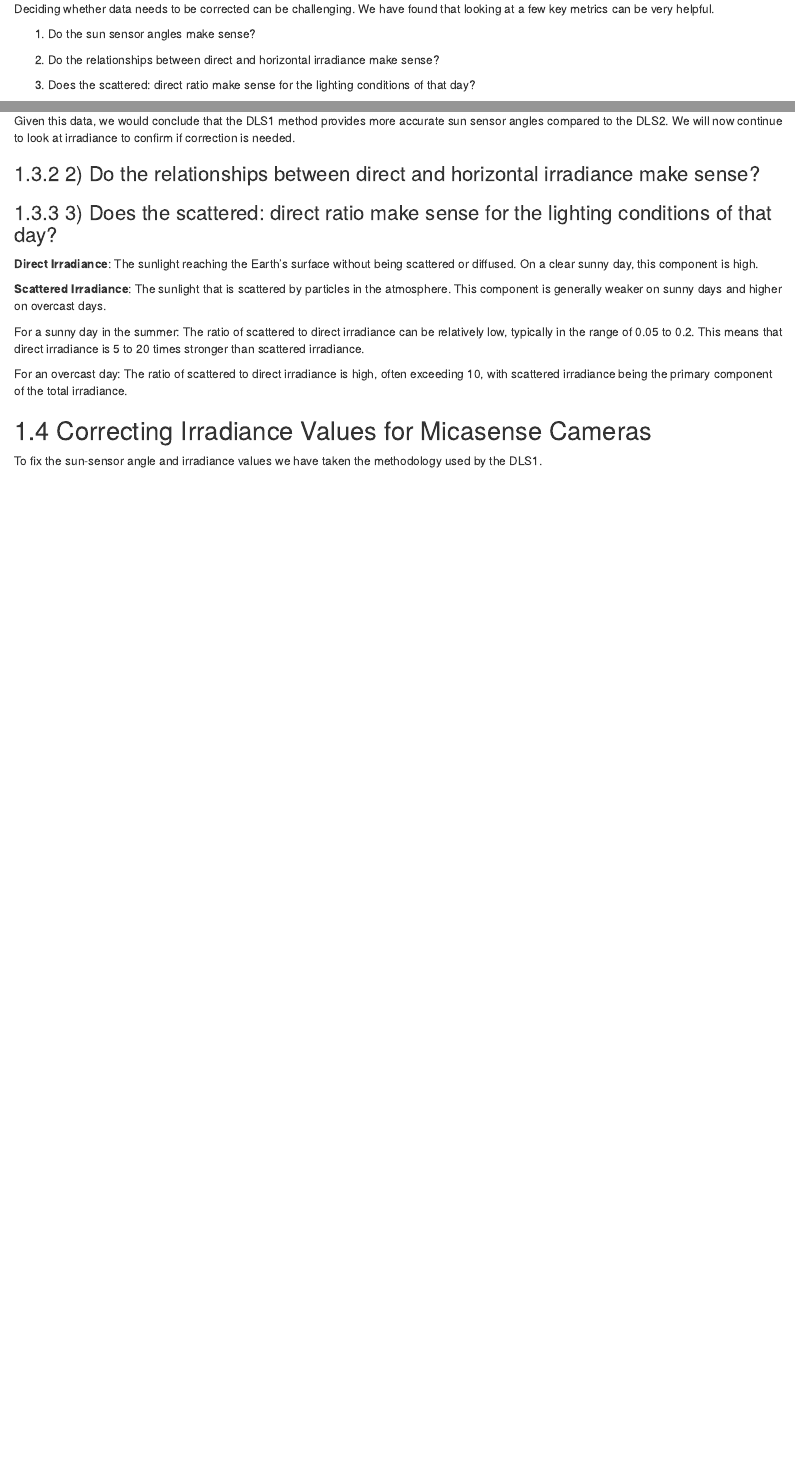
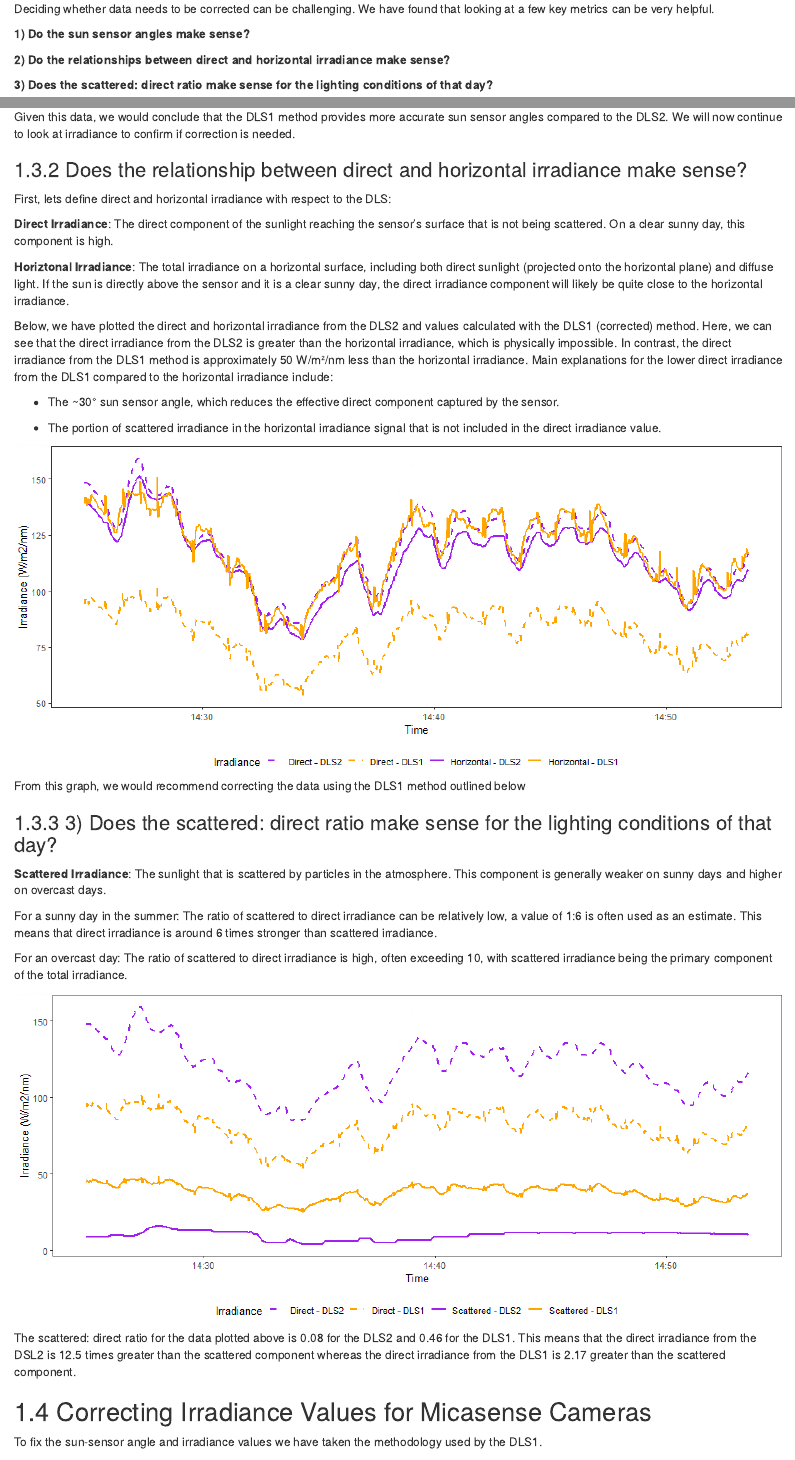
Before and after one commit to owaite/GenomeBC_BPG, an R Markdown document (0_MicaSense_Irradiance_Correction.Rmd): the page in a window 1100 px wide, from 1480 px down, and a second part further down, joined at a grey line. Rendered offline with R 4.5, knitr and Pandoc, with nearby package versions; drawn as R Markdown's standard HTML page in place of the format the file asks for.

Commit message:
updated micasense chapter

````diff
--- a/0_MicaSense_Irradiance_Correction.Rmd
+++ b/0_MicaSense_Irradiance_Correction.Rmd
@@ -84,11 +84,11 @@ The issue we have noticed is that the sun-sensor angle can be absurdly high or l
 
 Deciding whether data needs to be corrected can be challenging. We have found that looking at a few key metrics can be very helpful.
 
-1) Do the sun sensor angles make sense?
+**1) Do the sun sensor angles make sense?**
 
-2) Do the relationships between direct and horizontal irradiance make sense?
+**2) Do the relationships between direct and horizontal irradiance make sense?**
 
-3) Does the scattered: direct ratio make sense for the lighting conditions of that day?
+**3) Does the scattered: direct ratio make sense for the lighting conditions of that day?**
 
 
 We will go into more detail into each of these questions but first will introduce how this data is affected by light conditions.
@@ -144,20 +144,41 @@ The dashed horizontal lines are the moving averages for the DLS1 and DLS2. Here
 
 Given this data, we would conclude that the DLS1 method provides more accurate sun sensor angles compared to the DLS2. We will now continue to look at irradiance to confirm if correction is needed.
 
-### 2) Do the relationships between direct and horizontal irradiance make sense?
+### Does the relationship between direct and horizontal irradiance make sense?
+
+First, lets define direct and horizontal irradiance with respect to the DLS:
+
+**Direct Irradiance**: The direct component of the sunlight reaching the sensor's surface that is not being scattered. On a clear sunny day, this component is high.
+
+**Horiztonal Irradiance**: The total irradiance on a horizontal surface, including both direct sunlight (projected onto the horizontal plane) and diffuse light. If the sun is directly above the sensor and it is a clear sunny day, the direct irradiance component will likely be quite close to the horizontal irradiance.
+
+Below, we have plotted the direct and horizontal irradiance from the DLS2 and values calculated with the DLS1 (corrected) method. Here, we can see that the direct irradiance from the DLS2 is greater than the horizontal irradiance, which is physically impossible. In contrast, the direct irradiance from the DLS1 method is approximately 50 W/m²/nm less than the horizontal irradiance.
+Main explanations for the lower direct irradiance from the DLS1 compared to the horizontal irradiance include:
+
+- The ~30° sun sensor angle, which reduces the effective direct component captured by the sensor.
+
+- The portion of scattered irradiance in the horizontal irradiance signal that is not included in the direct irradiance value.
+
+
+```{r echo=FALSE, out.width="100%", fig.align = 'center'}
+knitr::include_graphics("C:\\Users\\owaite\\OneDrive - NRCan RNCan\\Documents\\GitHub\\GenomeBC_BPG\\Photos_&_gifs\\Hor_dir_irradiance_DLS1_v_DLS2.PNG")
+```
+From this graph, we would recommend correcting the data using the DLS1 method outlined below
+
 
 ### 3) Does the scattered: direct ratio make sense for the lighting conditions of that day?
 
-**Direct Irradiance**: The sunlight reaching the Earth's surface without being scattered or diffused. On a clear sunny day, this component is high.
 
 **Scattered Irradiance**: The sunlight that is scattered by particles in the atmosphere. This component is generally weaker on sunny days and higher on overcast days.
 
-For a sunny day in the summer: The ratio of scattered to direct irradiance can be relatively low, typically in the range of 0.05 to 0.2. This means that direct irradiance is 5 to 20 times stronger than scattered irradiance.
+For a sunny day in the summer: The ratio of scattered to direct irradiance can be relatively low, a value of 1:6 is often used as an estimate. This means that direct irradiance is around 6 times stronger than scattered irradiance.
 
 For an overcast day: The ratio of scattered to direct irradiance is high, often exceeding 10, with scattered irradiance being the primary component of the total irradiance.
 
-
-
+```{r echo=FALSE, out.width="100%", fig.align = 'center'}
+knitr::include_graphics("C:\\Users\\owaite\\OneDrive - NRCan RNCan\\Documents\\GitHub\\GenomeBC_BPG\\Photos_&_gifs\\Dir_Scat_irradiance_DLS1_v_DLS2.PNG")
+```
+The scattered: direct ratio for the data plotted above is 0.08 for the DLS2 and 0.46 for the DLS1. This means that the direct irradiance from the DSL2 is 12.5 times greater than the scattered component whereas the direct irradiance from the DLS1 is 2.17 greater than the scattered component.
 
 ## Correcting Irradiance Values for Micasense Cameras
 
````
Also changed, not shown: Photos_&_gifs/Dir_Scat_irradiance_DLS1_v_DLS2.PNG (added), Photos_&_gifs/Hor_dir_irradiance_DLS1_v_DLS2.PNG (added), Photos_&_gifs/SSA_DLS1_verse_DLS2.PNG, docs/reference-keys.txt, docs/search_index.json, 0_MicaSense_Irradiance_Correction.Rmd (6 more changed lines), 6 other files.
